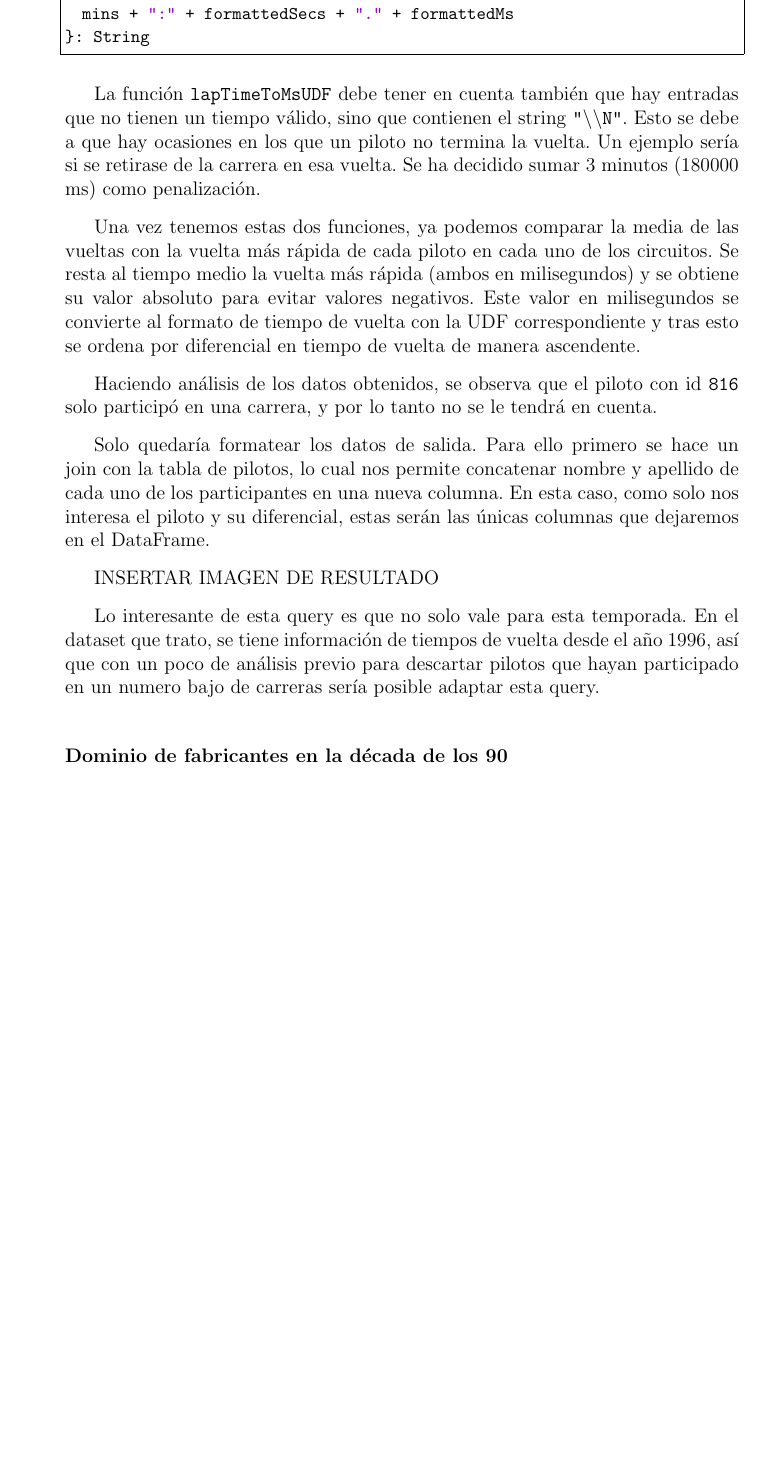
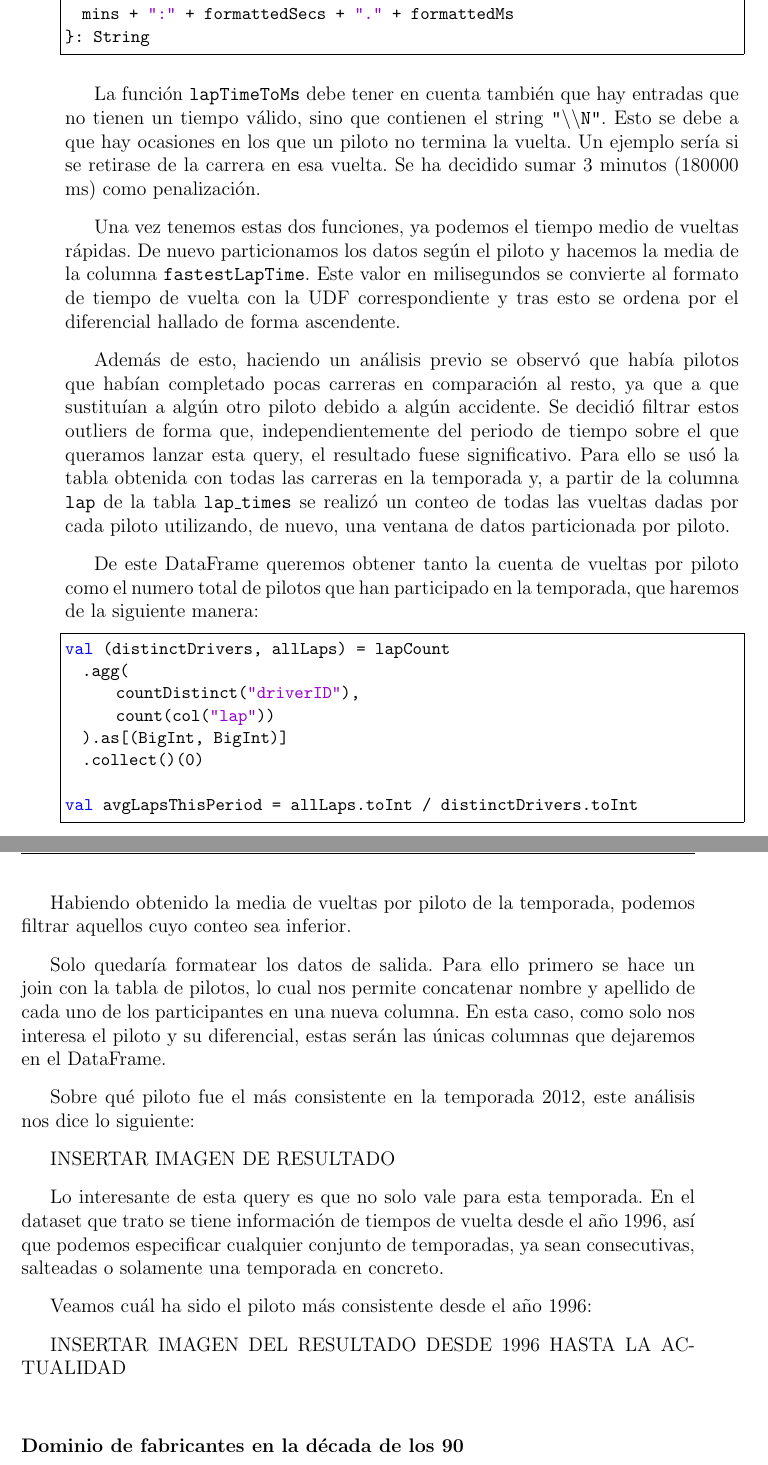
Before and after one commit to nipsn/Spark-TFG, a LaTeX document (memoria/tfg.tex): part of page 27 of 39 before the commit and two parts of pages 27 and 28 of 40 after it, the two joined at a grey line, cut so that both start at the same text, the shorter picture padded with empty space. Compiled offline with pdfLaTeX.

Commit message:
memoria actualizada

```diff
--- a/memoria/tfg.tex
+++ b/memoria/tfg.tex
@@ -945,17 +945,38 @@ val msToLapTime = (time: Long) => {
 }: String
 \end{lstlisting}
 
-La función \texttt{lapTimeToMsUDF} debe tener en cuenta también que hay entradas que no tienen un tiempo válido, sino que contienen el string \texttt{"\textbackslash\textbackslash N"}. Esto se debe a que hay ocasiones en los que un piloto no termina la vuelta. Un ejemplo sería si se retirase de la carrera en esa vuelta. Se ha decidido sumar 3 minutos (180000 ms) como penalización.
+La función \texttt{lapTimeToMs} debe tener en cuenta también que hay entradas que no tienen un tiempo válido, sino que contienen el string \texttt{"\textbackslash\textbackslash N"}. Esto se debe a que hay ocasiones en los que un piloto no termina la vuelta. Un ejemplo sería si se retirase de la carrera en esa vuelta. Se ha decidido sumar 3 minutos (180000 ms) como penalización.
 
-Una vez tenemos estas dos funciones, ya podemos comparar la media de las vueltas con la vuelta más rápida de cada piloto en cada uno de los circuitos. Se resta al tiempo medio la vuelta más rápida (ambos en milisegundos) y se obtiene su valor absoluto para evitar valores negativos. Este valor en milisegundos se convierte al formato de tiempo de vuelta con la UDF correspondiente y tras esto se ordena por diferencial en tiempo de vuelta de manera ascendente.
+Una vez tenemos estas dos funciones, ya podemos el tiempo medio de vueltas rápidas. De nuevo particionamos los datos según el piloto y hacemos la media de la columna \texttt{fastestLapTime}. Este valor en milisegundos se convierte al formato de tiempo de vuelta con la UDF correspondiente y tras esto se ordena por el diferencial hallado de forma ascendente.
 
-Haciendo análisis de los datos obtenidos, se observa que el piloto con id \texttt{816} solo participó en una carrera, y por lo tanto no se le tendrá en cuenta.
+Además de esto, haciendo un análisis previo se observó que había pilotos que habían completado pocas carreras en comparación al resto, ya que a que sustituían a algún otro piloto debido a algún accidente. Se decidió filtrar estos outliers de forma que, independientemente del periodo de tiempo sobre el que queramos lanzar esta query, el resultado fuese significativo. Para ello se usó la tabla obtenida con todas las carreras en la temporada y, a partir de la columna \texttt{lap} de la tabla \texttt{lap$\_$times} se realizó un conteo de todas las vueltas dadas por cada piloto utilizando, de nuevo, una ventana de datos particionada por piloto.
+
+De este DataFrame queremos obtener tanto la cuenta de vueltas por piloto como el numero total de pilotos que han participado en la temporada, que haremos de la siguiente manera:
+\begin{lstlisting}
+val (distinctDrivers, allLaps) = lapCount
+  .agg(
+      countDistinct("driverID"),
+      count(col("lap"))
+  ).as[(BigInt, BigInt)]
+  .collect()(0)
+
+val avgLapsThisPeriod = allLaps.toInt / distinctDrivers.toInt
+\end{lstlisting}
+
+Habiendo obtenido la media de vueltas por piloto de la temporada, podemos filtrar aquellos cuyo conteo sea inferior.
+
 
 Solo quedaría formatear los datos de salida. Para ello primero se hace un join con la tabla de pilotos, lo cual nos permite concatenar nombre y apellido de cada uno de los participantes en una nueva columna. En esta caso, como solo nos interesa el piloto y su diferencial, estas serán las únicas columnas que dejaremos en el DataFrame.
 
+Sobre qué piloto fue el más consistente en la temporada 2012, este análisis nos dice lo siguiente:
+
 INSERTAR IMAGEN DE RESULTADO
 
-Lo interesante de esta query es que no solo vale para esta temporada. En el dataset que trato, se tiene información de tiempos de vuelta desde el año 1996, así que con un poco de análisis previo para descartar pilotos que hayan participado en un numero bajo de carreras sería posible adaptar esta query.
+Lo interesante de esta query es que no solo vale para esta temporada. En el dataset que trato se tiene información de tiempos de vuelta desde el año 1996, así que podemos especificar cualquier conjunto de temporadas, ya sean consecutivas, salteadas o solamente una temporada en concreto.
+
+Veamos cuál ha sido el piloto más consistente desde el año 1996:
+
+INSERTAR IMAGEN DEL RESULTADO DESDE 1996 HASTA LA ACTUALIDAD
 
 
 \subsubsection{Dominio de fabricantes en la década de los 90}
```
Also changed, not shown: memoria/tfg.pdf, memoria/tfg.tex (6 more changed lines).
